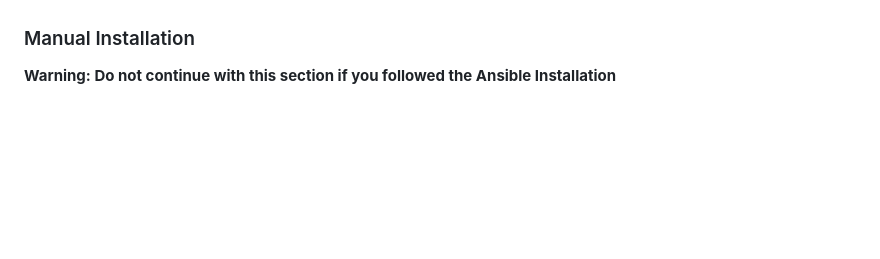
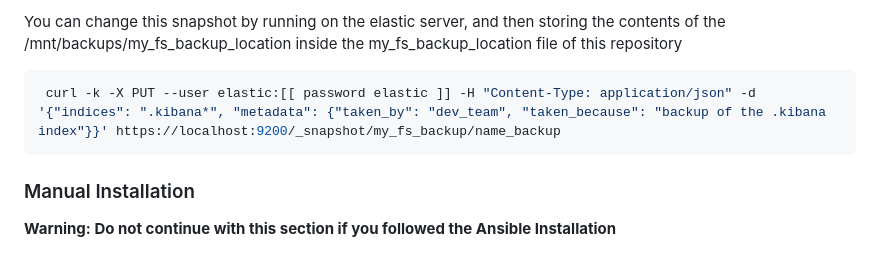
Before and after one commit to ZygimantasLiutkus/ruisdael-elk-server, a Markdown page: README.md, the part around one of its changes. Rendered like a GitHub page; blank space fills up the shorter version.

````diff
--- a/README.md
+++ b/README.md
@@ -76,3 +131,9 @@ TODO
+You can change this snapshot by running on the elastic server, and then storing the contents of the /mnt/backups/my_fs_backup_location inside the my_fs_backup_location file of this repository
+```shell
+ curl -k -X PUT --user elastic:[[ password elastic ]] -H "Content-Type: application/json" -d '{"indices": ".kibana*", "metadata": {"taken_by": "dev_team", "taken_because": "backup of the .kibana index"}}' https://localhost:9200/_snapshot/my_fs_backup/name_backup
+```
+
+
 
 ### Manual Installation
 
````
Also changed, not shown: other parts of README.md (+56 -1 lines).
